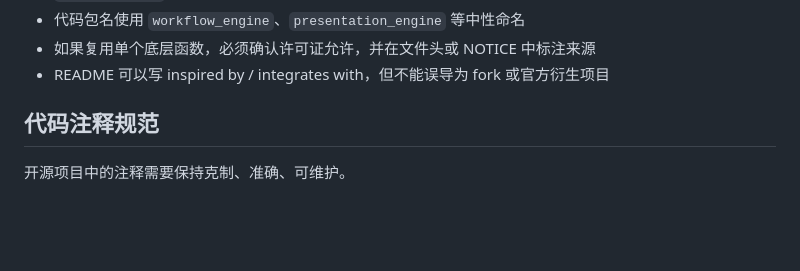
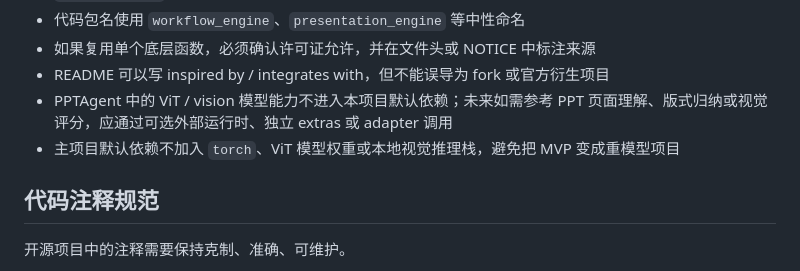
Before and after one commit to Bubble252/offer-harvester, a Markdown page: docs/10_open_source_readiness.md, the part around the change. Rendered like a GitHub page; blank space fills up the shorter version.

```diff
--- a/docs/10_open_source_readiness.md
+++ b/docs/10_open_source_readiness.md
@@ -427,6 +427,8 @@ tests/
 - 代码包名使用 `workflow_engine`、`presentation_engine` 等中性命名
 - 如果复用单个底层函数，必须确认许可证允许，并在文件头或 NOTICE 中标注来源
 - README 可以写 inspired by / integrates with，但不能误导为 fork 或官方衍生项目
+- PPTAgent 中的 ViT / vision 模型能力不进入本项目默认依赖；未来如需参考 PPT 页面理解、版式归纳或视觉评分，应通过可选外部运行时、独立 extras 或 adapter 调用
+- 主项目默认依赖不加入 `torch`、ViT 模型权重或本地视觉推理栈，避免把 MVP 变成重模型项目
 
 ## 代码注释规范
 
```
Also changed, not shown: docs/11_demo_walkthrough.md (+2 -0 lines).
